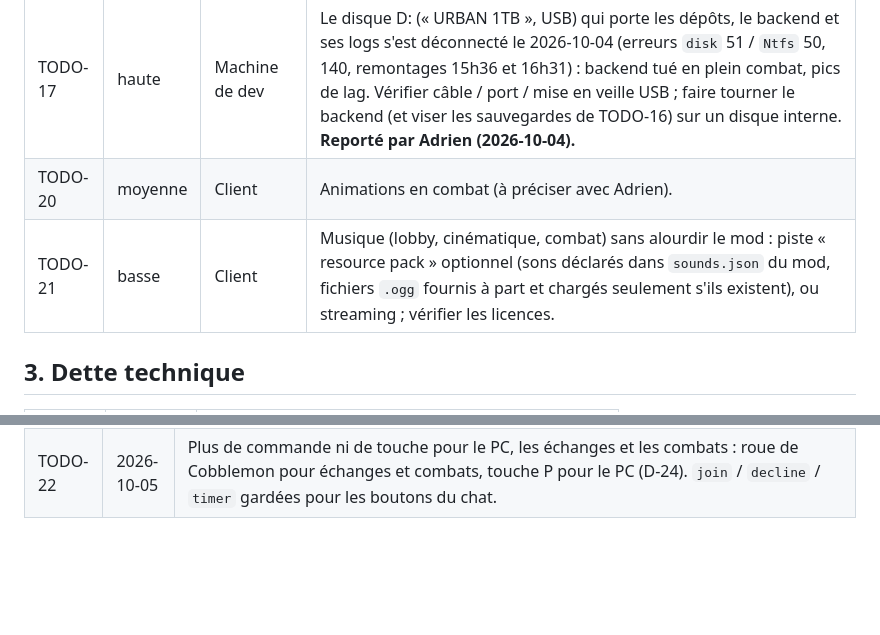
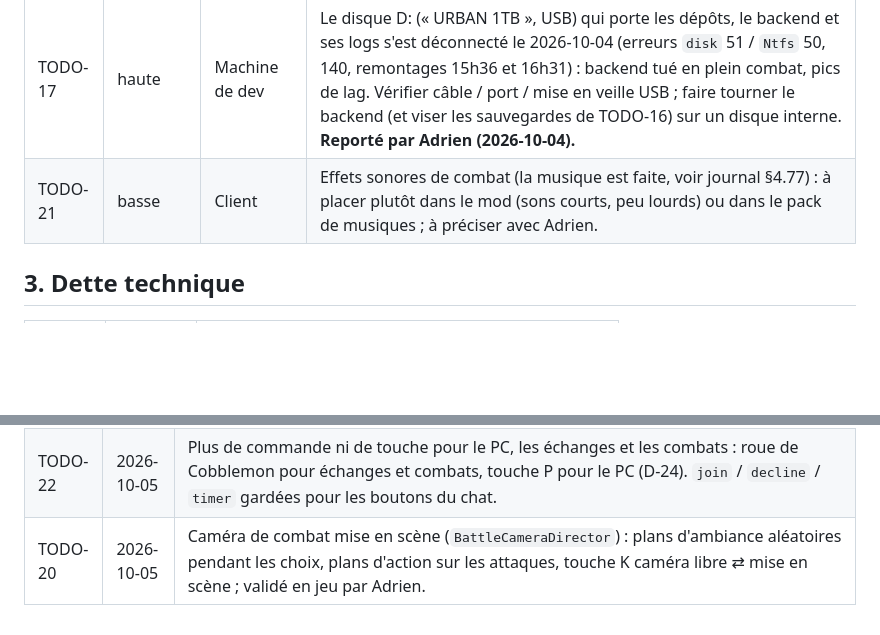
Before and after one commit to TrAdrienGit/Phantasmon-Backend, a Markdown page: Documentation/project/known-issues.md, 2 parts joined by grey strips. Drawn GitHub-style; blank space fills up the shorter version.

```diff
--- a/Documentation/project/known-issues.md
+++ b/Documentation/project/known-issues.md
@@ -24,8 +24,7 @@ Identifiants : `BUG-n` (comportement incorrect), `SEC-n` (sécurité, voir [`sec
 | TODO-7 | moyenne | Machine serveur | Rétablir l'accès SSH (`production-server`) : les déploiements du client retombent sur l'instance locale « Cobblemon 2 ». |
 | TODO-16 | haute | Machine qui héberge la base | Planifier `scripts/backup-database.ps1` (tâche Windows quotidienne, `guides/deployment.md` §3.2) vers un autre disque. **Reporté par Adrien (2026-10-04).** |
 | TODO-17 | haute | Machine de dev | Le disque D: (« URBAN 1TB », USB) qui porte les dépôts, le backend et ses logs s'est déconnecté le 2026-10-04 (erreurs `disk` 51 / `Ntfs` 50, 140, remontages 15h36 et 16h31) : backend tué en plein combat, pics de lag. Vérifier câble / port / mise en veille USB ; faire tourner le backend (et viser les sauvegardes de TODO-16) sur un disque interne. **Reporté par Adrien (2026-10-04).** |
-| TODO-20 | moyenne | Client | Animations en combat (à préciser avec Adrien). |
-| TODO-21 | basse | Client | Musique (lobby, cinématique, combat) sans alourdir le mod : piste « resource pack » optionnel (sons déclarés dans `sounds.json` du mod, fichiers `.ogg` fournis à part et chargés seulement s'ils existent), ou streaming ; vérifier les licences. |
+| TODO-21 | basse | Client | Effets sonores de combat (la musique est faite, voir journal §4.77) : à placer plutôt dans le mod (sons courts, peu lourds) ou dans le pack de musiques ; à préciser avec Adrien. |
 
 ## 3. Dette technique
 
@@ -93,3 +92,4 @@ Identifiants : `BUG-n` (comportement incorrect), `SEC-n` (sécurité, voir [`sec
 | TODO-19 | 2026-10-05 | PC : double-clic sur un Pokémon d'une boîte = premier emplacement libre de l'équipe ; sur un membre de l'équipe = premier emplacement libre du PC ; validé en jeu par Adrien. |
 | TODO-23 | 2026-10-05 | Touches d'équipe de Cobblemon (haut / bas, R) reprises pour l'équipe Ghost quand son overlay est affiché ; verrou de R corrigé ; validé en jeu par Adrien. |
 | TODO-22 | 2026-10-05 | Plus de commande ni de touche pour le PC, les échanges et les combats : roue de Cobblemon pour échanges et combats, touche P pour le PC (D-24). `join` / `decline` / `timer` gardées pour les boutons du chat. |
+| TODO-20 | 2026-10-05 | Caméra de combat mise en scène (`BattleCameraDirector`) : plans d'ambiance aléatoires pendant les choix, plans d'action sur les attaques, touche K caméra libre ⇄ mise en scène ; validé en jeu par Adrien. |
```
Also changed, not shown: Documentation/project/status.md (+1 -1 lines).
